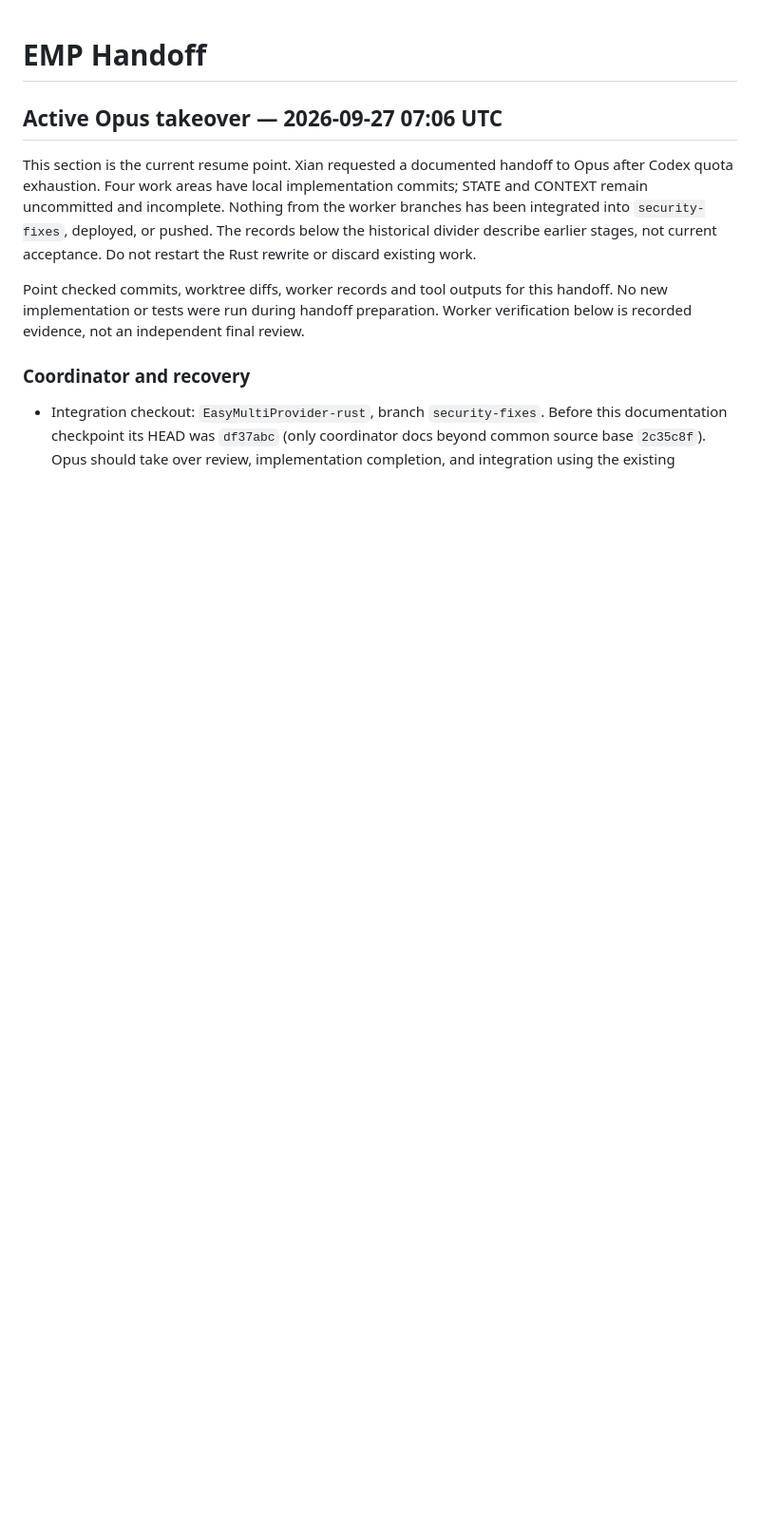
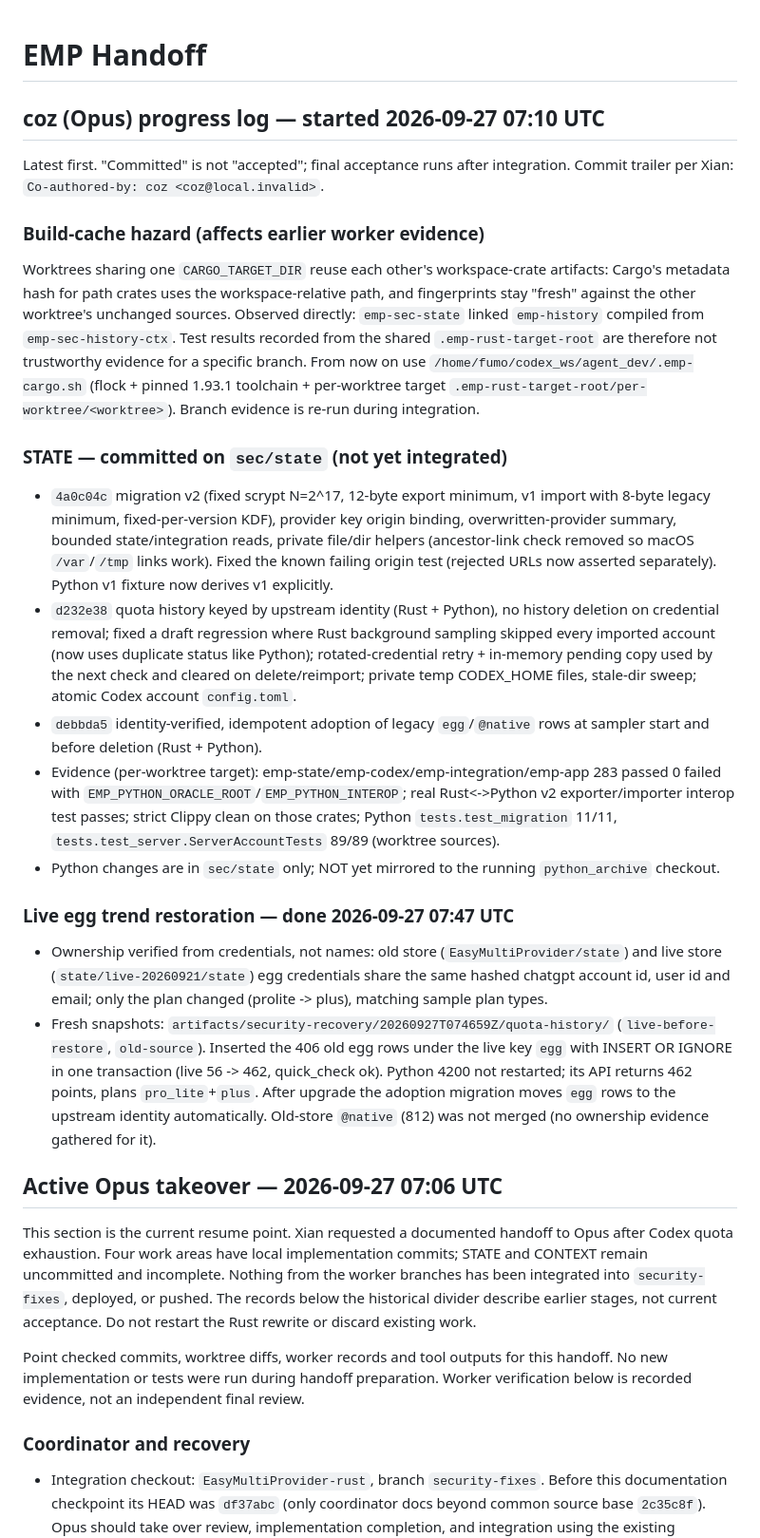
Before and after one commit to Killow1998/EasyMultiProvider, a Markdown page: docs/handoff-2026-09-25-emp-progress.md, the part around the change. Shown at 95% size. GitHub-like rendering; blank space fills up the shorter version.

Commit message:
Record coz STATE progress and live trend restoration
Co-authored-by: coz <coz@local.invalid>

```diff
--- a/docs/handoff-2026-09-25-emp-progress.md
+++ b/docs/handoff-2026-09-25-emp-progress.md
@@ -1,4 +1,60 @@
 # EMP Handoff
+
+## coz (Opus) progress log — started 2026-09-27 07:10 UTC
+
+Latest first. "Committed" is not "accepted"; final acceptance runs after
+integration. Commit trailer per Xian: `Co-authored-by: coz <coz@local.invalid>`.
+
+### Build-cache hazard (affects earlier worker evidence)
+
+Worktrees sharing one `CARGO_TARGET_DIR` reuse each other's workspace-crate
+artifacts: Cargo's metadata hash for path crates uses the workspace-relative
+path, and fingerprints stay "fresh" against the other worktree's unchanged
+sources. Observed directly: `emp-sec-state` linked `emp-history` compiled from
+`emp-sec-history-ctx`. Test results recorded from the shared
+`.emp-rust-target-root` are therefore not trustworthy evidence for a specific
+branch. From now on use `/home/fumo/codex_ws/agent_dev/.emp-cargo.sh` (flock +
+pinned 1.93.1 toolchain + per-worktree target
+`.emp-rust-target-root/per-worktree/<worktree>`). Branch evidence is re-run
+during integration.
+
+### STATE — committed on `sec/state` (not yet integrated)
+
+- `4a0c04c` migration v2 (fixed scrypt N=2^17, 12-byte export minimum, v1
+  import with 8-byte legacy minimum, fixed-per-version KDF), provider key
+  origin binding, overwritten-provider summary, bounded state/integration
+  reads, private file/dir helpers (ancestor-link check removed so macOS
+  `/var`/`/tmp` links work). Fixed the known failing origin test (rejected
+  URLs now asserted separately). Python v1 fixture now derives v1 explicitly.
+- `d232e38` quota history keyed by upstream identity (Rust + Python), no
+  history deletion on credential removal; fixed a draft regression where
+  Rust background sampling skipped every imported account (now uses duplicate
+  status like Python); rotated-credential retry + in-memory pending copy used
+  by the next check and cleared on delete/reimport; private temp CODEX_HOME
+  files, stale-dir sweep; atomic Codex account `config.toml`.
+- `debbda5` identity-verified, idempotent adoption of legacy `egg`/`@native`
+  rows at sampler start and before deletion (Rust + Python).
+- Evidence (per-worktree target): emp-state/emp-codex/emp-integration/emp-app
+  283 passed 0 failed with `EMP_PYTHON_ORACLE_ROOT`/`EMP_PYTHON_INTEROP`;
+  real Rust<->Python v2 exporter/importer interop test passes; strict Clippy
+  clean on those crates; Python `tests.test_migration` 11/11,
+  `tests.test_server.ServerAccountTests` 89/89 (worktree sources).
+- Python changes are in `sec/state` only; NOT yet mirrored to the running
+  `python_archive` checkout.
+
+### Live egg trend restoration — done 2026-09-27 07:47 UTC
+
+- Ownership verified from credentials, not names: old store
+  (`EasyMultiProvider/state`) and live store (`state/live-20260921/state`) egg
+  credentials share the same hashed chatgpt account id, user id and email;
+  only the plan changed (prolite -> plus), matching sample plan types.
+- Fresh snapshots: `artifacts/security-recovery/20260927T074659Z/quota-history/`
+  (`live-before-restore`, `old-source`). Inserted the 406 old egg rows under
+  the live key `egg` with INSERT OR IGNORE in one transaction (live 56 -> 462,
+  quick_check ok). Python 4200 not restarted; its API returns 462 points,
+  plans `pro_lite`+`plus`. After upgrade the adoption migration moves `egg`
+  rows to the upstream identity automatically. Old-store `@native` (812) was
+  not merged (no ownership evidence gathered for it).
 
 ## Active Opus takeover — 2026-09-27 07:06 UTC
 
```
